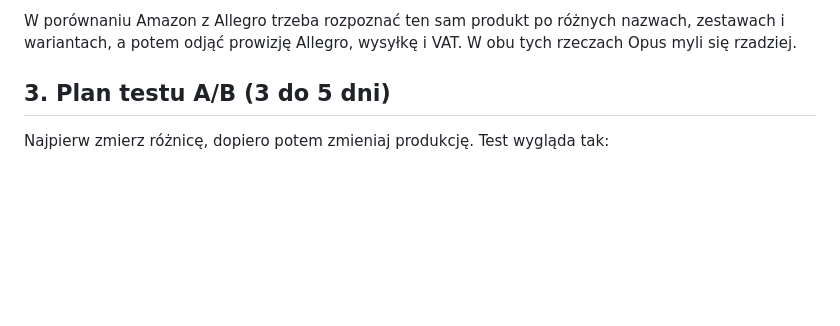
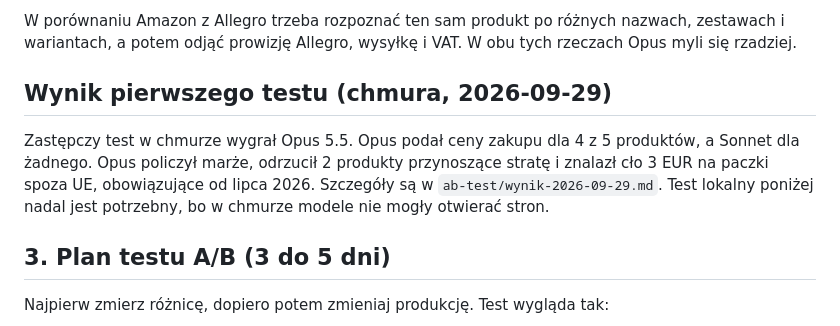
Before and after one commit to jedrzejczakp/c-, a Markdown page: opus-vs-sonnet-agenci.md, the part around the change. GitHub-like rendering; blank space fills up the shorter version.

```diff
--- a/opus-vs-sonnet-agenci.md
+++ b/opus-vs-sonnet-agenci.md
@@ -30,6 +30,10 @@ Token Opusa kosztuje dwa razy więcej. Przy jednym raporcie dziennie różnica w
 Agent produktowy stoi na początku całego procesu, dlatego zysk jest tam największy. Z jego raportu biorą się decyzje o zakupie, porównania cen, oferty i materiały wideo. Sonnet częściej przepisuje hype z TikToka jako trend i podaje liczby sprzedaży, których nie sprawdził. Opus lepiej zestawia źródła ze sobą i częściej wprost pisze, że jakiejś liczby nie udało się potwierdzić. Błąd popełniony na tym etapie przechodzi do wszystkich następnych kroków.
 
 W porównaniu Amazon z Allegro trzeba rozpoznać ten sam produkt po różnych nazwach, zestawach i wariantach, a potem odjąć prowizję Allegro, wysyłkę i VAT. W obu tych rzeczach Opus myli się rzadziej.
+
+## Wynik pierwszego testu (chmura, 2026-09-29)
+
+Zastępczy test w chmurze wygrał Opus 5.5. Opus podał ceny zakupu dla 4 z 5 produktów, a Sonnet dla żadnego. Opus policzył marże, odrzucił 2 produkty przynoszące stratę i znalazł cło 3 EUR na paczki spoza UE, obowiązujące od lipca 2026. Szczegóły są w `ab-test/wynik-2026-09-29.md`. Test lokalny poniżej nadal jest potrzebny, bo w chmurze modele nie mogły otwierać stron.
 
 ## 3. Plan testu A/B (3 do 5 dni)
 
```
Also changed, not shown: ab-test/raport-2026-09-29-opus.md (added, +274 -0 lines), ab-test/wynik-2026-09-29.md (added, +37 -0 lines).
